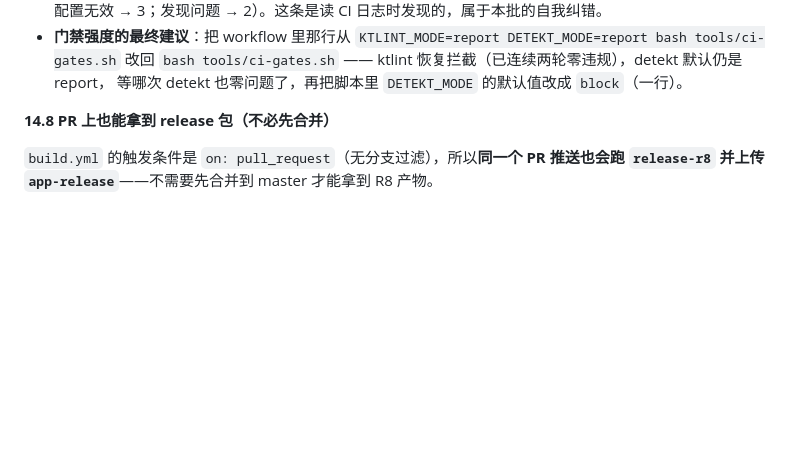
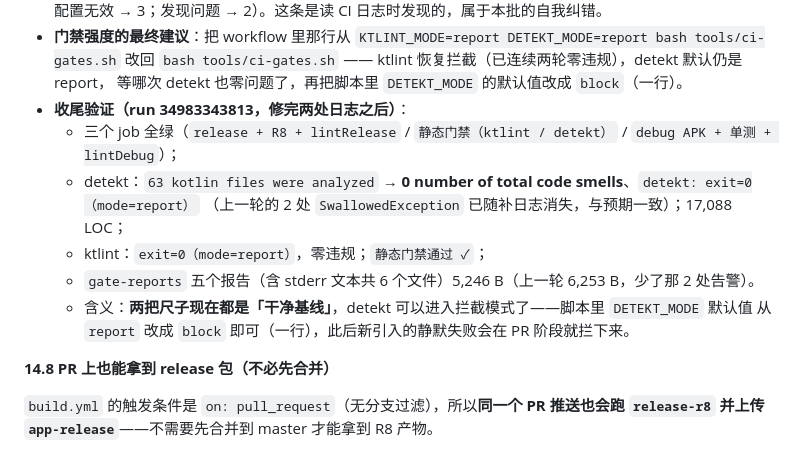
Before and after one commit to SkyForest233/chileme, a Markdown page: devlog/2026-09-15.md, the part around the change. Drawn GitHub-style; blank space fills up the shorter version.

Commit message:
docs(devlog): 记录门禁收尾验证结果（run 34983343813：三 job 绿、detekt 归零）
Co-authored-by: arena-agent <297053741+arena-agent@users.noreply.github.com>

```diff
--- a/devlog/2026-09-15.md
+++ b/devlog/2026-09-15.md
@@ -309,6 +309,14 @@ run `34972023298` / `34972811450`（master，三件套齐了）：`static-gates`
 - **门禁强度的最终建议**：把 workflow 里那行从 `KTLINT_MODE=report DETEKT_MODE=report bash tools/ci-gates.sh`
   改回 `bash tools/ci-gates.sh` —— ktlint 恢复拦截（已连续两轮零违规），detekt 默认仍是 report，
   等哪次 detekt 也零问题了，再把脚本里 `DETEKT_MODE` 的默认值改成 `block`（一行）。
+- **收尾验证（run 34983343813，修完两处日志之后）**：
+  - 三个 job 全绿（`release + R8 + lintRelease` / `静态门禁（ktlint / detekt）` / `debug APK + 单测 + lintDebug`）；
+  - detekt：`63 kotlin files were analyzed` → **0 number of total code smells**、`detekt: exit=0（mode=report）`
+    （上一轮的 2 处 `SwallowedException` 已随补日志消失，与预期一致）；17,088 LOC；
+  - ktlint：`exit=0（mode=report）`，零违规；`静态门禁通过 ✓`；
+  - `gate-reports` 五个报告（含 stderr 文本共 6 个文件）5,246 B（上一轮 6,253 B，少了那 2 处告警）。
+  - 含义：**两把尺子现在都是「干净基线」**，detekt 可以进入拦截模式了——脚本里 `DETEKT_MODE` 默认值
+    从 `report` 改成 `block` 即可（一行），此后新引入的静默失败会在 PR 阶段就拦下来。
 
 **14.8 PR 上也能拿到 release 包（不必先合并）**
 
```
